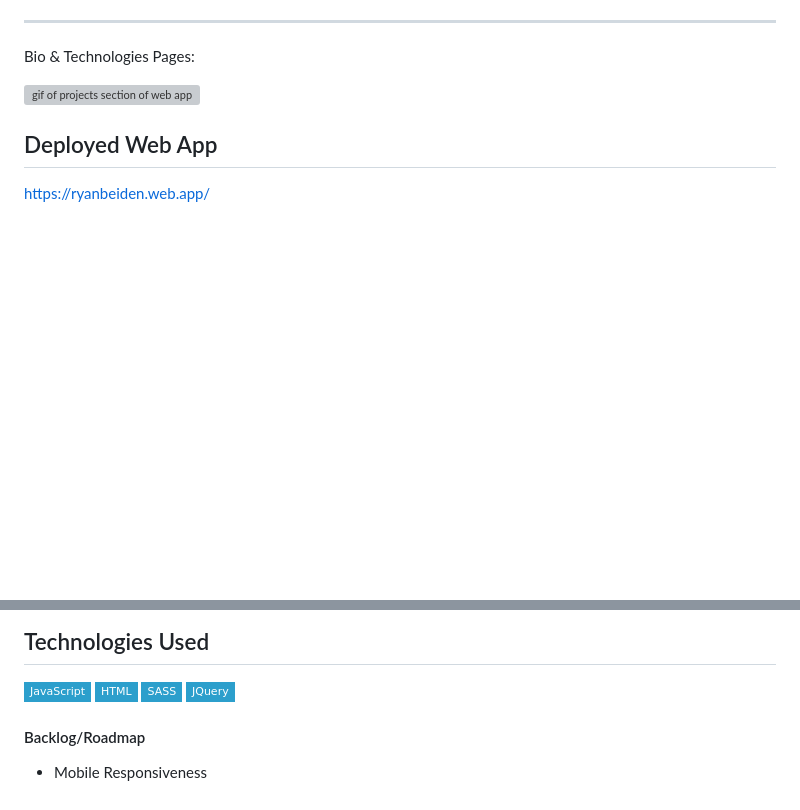
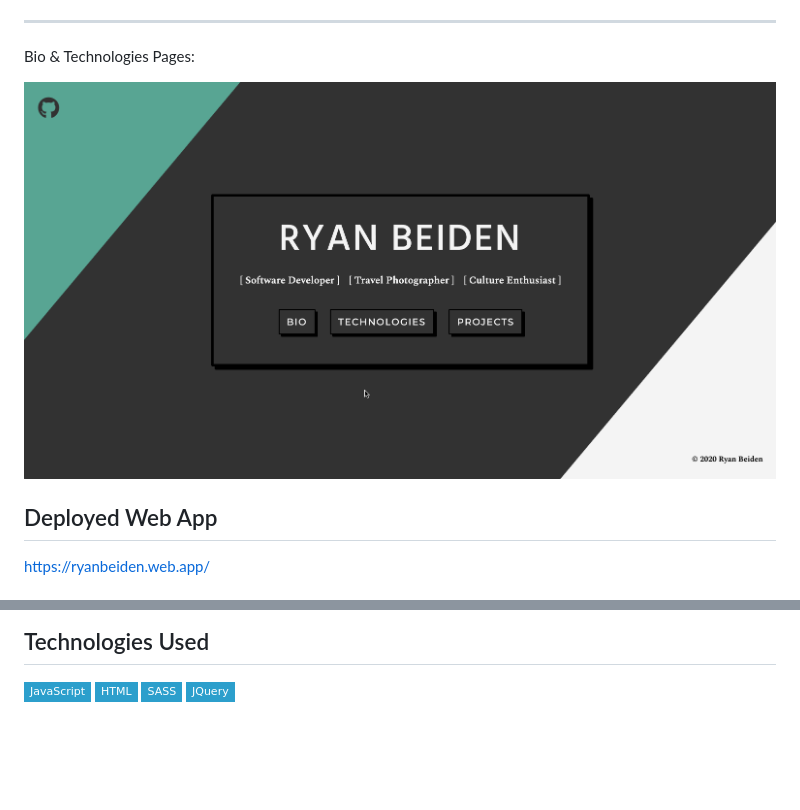
Before and after one commit to RyanBeiden/personal-site, a Markdown page: README.md, 2 parts joined by grey strips. GitHub-like rendering; pictures changed too: src/assets/bio-site-demo-1.gif (added); badges without logos; blank space fills up the shorter version; grey boxes are pictures that could not be loaded.

Commit message:
add new gifs

```diff
--- a/README.md
+++ b/README.md
@@ -11,7 +11,7 @@ Projects page:
 
 Bio & Technologies Pages:
 
-![gif of projects section of web app](./src/assets/personal-bio-site-demo-2.gif)
+![gif of projects section of web app](./src/assets/bio-site-demo-1.gif)
 
 ## Deployed Web App
 
@@ -24,7 +24,3 @@ Bio & Technologies Pages:
 
 ## Technologies Used
 [![JavaScript](https://img.shields.io/badge/-JavaScript-2c9fcc?style=flat-square)](#) [![HTML](https://img.shields.io/badge/-HTML-2c9fcc?style=flat-square)](#) [![SASS](https://img.shields.io/badge/-SASS-2c9fcc?style=flat-square)](#) [![JQuery](https://img.shields.io/badge/-JQuery-2c9fcc?style=flat-square)](#)
-
-#### Backlog/Roadmap
-
-- Mobile Responsiveness
```
Also changed, not shown: other parts of README.md (+1 -1 lines), src/assets/Anapurna.jpg (deleted), src/assets/anapurna-blur.jpg (deleted), 2 other files.
